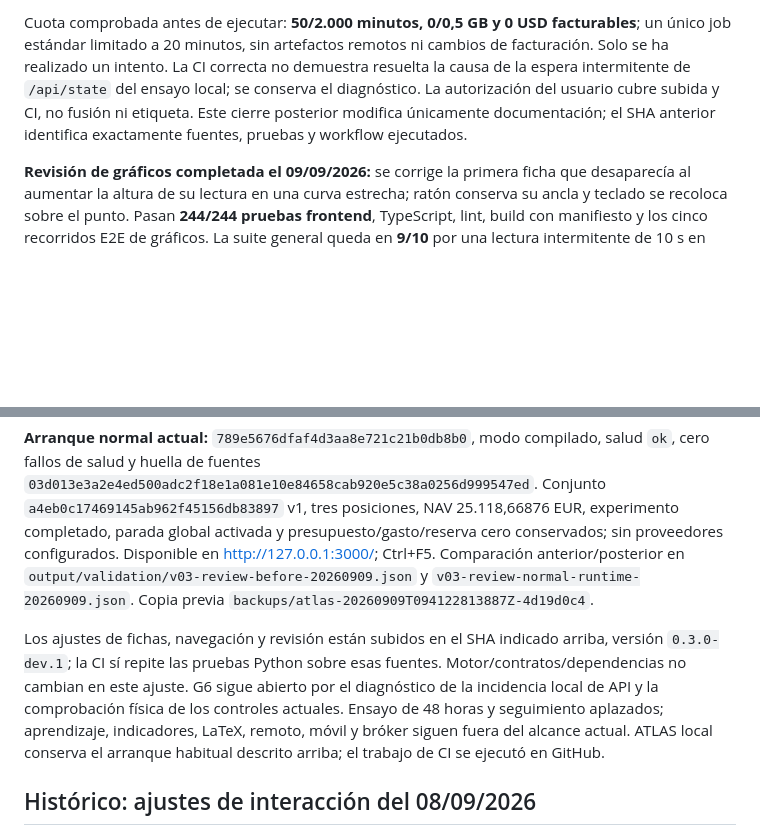
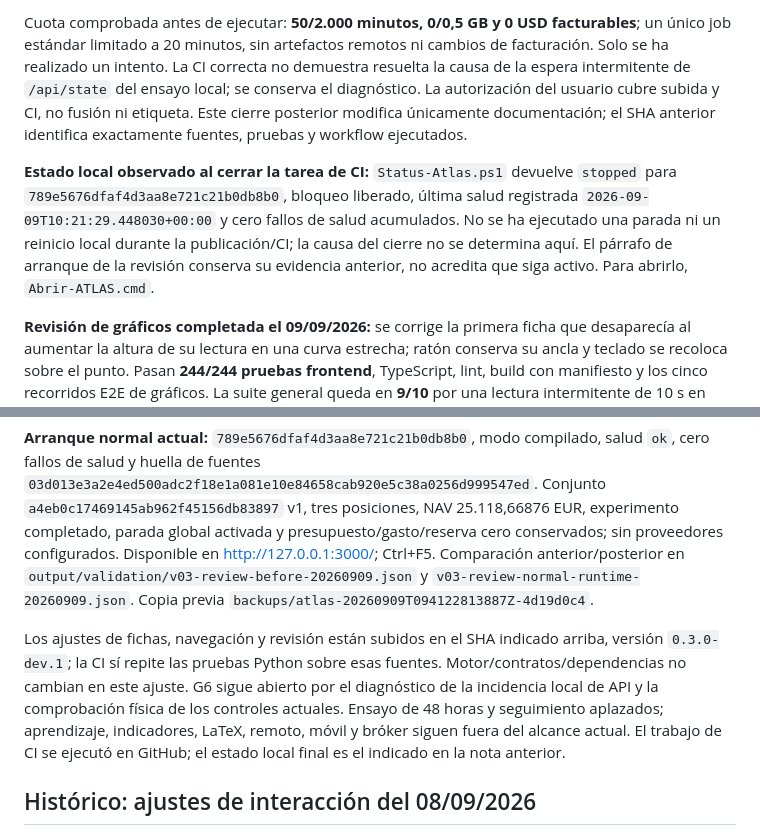
Before and after one commit to Buzo500/atlas-quant, a Markdown page: docs/CONTINUIDAD.md, 2 parts joined by grey strips. GitHub-like rendering; blank space fills up the shorter version.

Commit message:
Precisar el estado local al cerrar la CI

```diff
--- a/docs/CONTINUIDAD.md
+++ b/docs/CONTINUIDAD.md
@@ -8,13 +8,15 @@ Actualizado: 9 de septiembre de 2026. Este documento resume decisiones y estado
 
 Cuota comprobada antes de ejecutar: **50/2.000 minutos, 0/0,5 GB y 0 USD facturables**; un único job estándar limitado a 20 minutos, sin artefactos remotos ni cambios de facturación. Solo se ha realizado un intento. La CI correcta no demuestra resuelta la causa de la espera intermitente de `/api/state` del ensayo local; se conserva el diagnóstico. La autorización del usuario cubre subida y CI, no fusión ni etiqueta. Este cierre posterior modifica únicamente documentación; el SHA anterior identifica exactamente fuentes, pruebas y workflow ejecutados.
 
+**Estado local observado al cerrar la tarea de CI:** `Status-Atlas.ps1` devuelve `stopped` para `789e5676dfaf4d3aa8e721c21b0db8b0`, bloqueo liberado, última salud registrada `2026-09-09T10:21:29.448030+00:00` y cero fallos de salud acumulados. No se ha ejecutado una parada ni un reinicio local durante la publicación/CI; la causa del cierre no se determina aquí. El párrafo de arranque de la revisión conserva su evidencia anterior, no acredita que siga activo. Para abrirlo, `Abrir-ATLAS.cmd`.
+
 **Revisión de gráficos completada el 09/09/2026:** se corrige la primera ficha que desaparecía al aumentar la altura de su lectura en una curva estrecha; ratón conserva su ancla y teclado se recoloca sobre el punto. Pasan **244/244 pruebas frontend**, TypeScript, lint, build con manifiesto y los cinco recorridos E2E de gráficos. La suite general queda en **9/10** por una lectura intermitente de 10 s en `/api/state`; causa no acreditada, sin reintentos ni aumento del límite. [Revisión, evidencias y límites](revision_graficos_20260909.md).
 
 Nuevas medidas sobre las fuentes finales: 100.000 observaciones, precios 1,66 s y curva 1,98 s; barra, ficha, lupas, actualización de arrastre y rueda p95 inferior a 100 ms. Veinte ciclos de pantalla completa por escenario, nativa 3440×1440 y alternativa 390×844, sin aumento de nodos/listeners tras calentamiento. No confundir estos viewports CSS con escalado físico: Windows 125 %/150 % no se ha repetido sobre los controles actuales. Benchmark final `e2e-63895c0dbb8f4fd88f92b0cce5e445d1`, cerrado, base habitual intacta e integridad `ok`. E2E general `e2e-08bd90a1b5ac4b31b17bcdf153f93389`, con fallo conservado y cierre correcto.
 
 **Arranque normal actual:** `789e5676dfaf4d3aa8e721c21b0db8b0`, modo compilado, salud `ok`, cero fallos de salud y huella de fuentes `03d013e3a2e4ed500adc2f18e1a081e10e84658cab920e5c38a0256d999547ed`. Conjunto `a4eb0c17469145ab962f45156db83897` v1, tres posiciones, NAV 25.118,66876 EUR, experimento completado, parada global activada y presupuesto/gasto/reserva cero conservados; sin proveedores configurados. Disponible en http://127.0.0.1:3000/; Ctrl+F5. Comparación anterior/posterior en `output/validation/v03-review-before-20260909.json` y `v03-review-normal-runtime-20260909.json`. Copia previa `backups/atlas-20260909T094122813887Z-4d19d0c4`.
 
-Los ajustes de fichas, navegación y revisión están subidos en el SHA indicado arriba, versión `0.3.0-dev.1`; la CI sí repite las pruebas Python sobre esas fuentes. Motor/contratos/dependencias no cambian en este ajuste. G6 sigue abierto por el diagnóstico de la incidencia local de API y la comprobación física de los controles actuales. Ensayo de 48 horas y seguimiento aplazados; aprendizaje, indicadores, LaTeX, remoto, móvil y bróker siguen fuera del alcance actual. ATLAS local conserva el arranque habitual descrito arriba; el trabajo de CI se ejecutó en GitHub.
+Los ajustes de fichas, navegación y revisión están subidos en el SHA indicado arriba, versión `0.3.0-dev.1`; la CI sí repite las pruebas Python sobre esas fuentes. Motor/contratos/dependencias no cambian en este ajuste. G6 sigue abierto por el diagnóstico de la incidencia local de API y la comprobación física de los controles actuales. Ensayo de 48 horas y seguimiento aplazados; aprendizaje, indicadores, LaTeX, remoto, móvil y bróker siguen fuera del alcance actual. El trabajo de CI se ejecutó en GitHub; el estado local final es el indicado en la nota anterior.
 
 ## Histórico: ajustes de interacción del 08/09/2026
 
```
